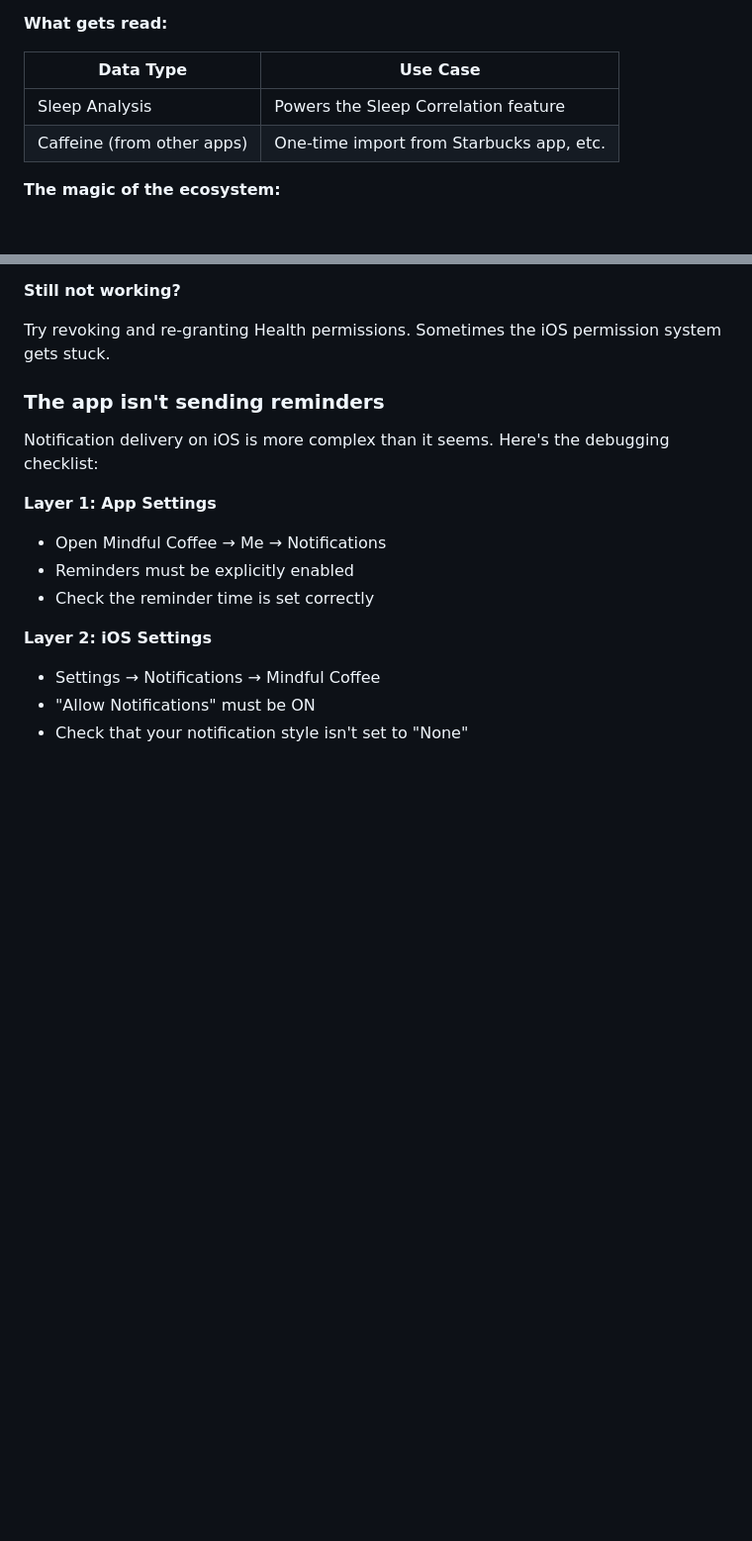
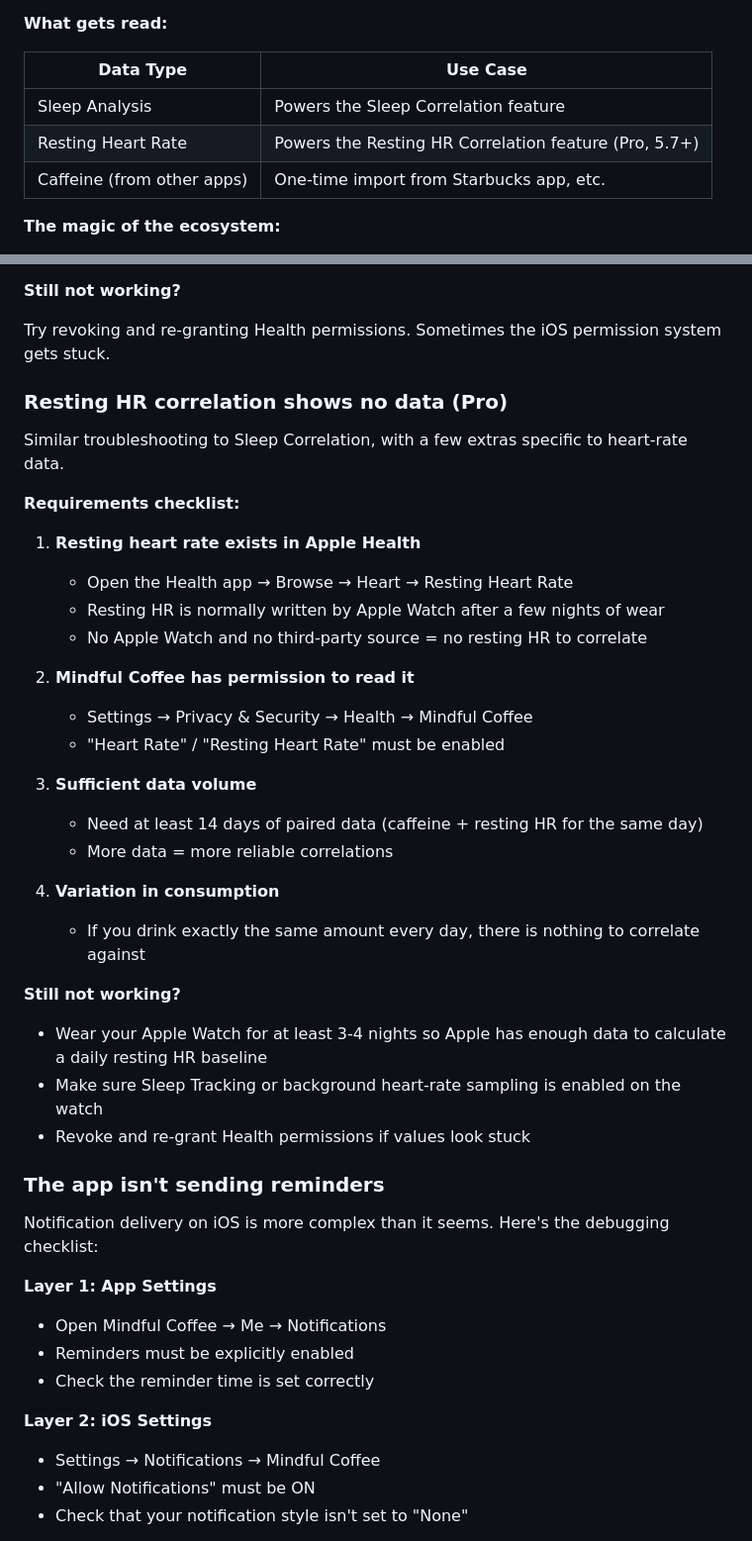
Before and after one commit to aloth/mindful-coffee, a Markdown page: FAQ.md, 2 parts joined by grey strips. Shown at 99% size. Drawn GitHub-style; blank space fills up the shorter version.

```diff
--- a/FAQ.md
+++ b/FAQ.md
@@ -714,6 +757,7 @@ Every drink you log creates a timestamped entry in Apple Health. This means:
 | Data Type | Use Case |
 |-----------|----------|
 | Sleep Analysis | Powers the Sleep Correlation feature |
+| Resting Heart Rate | Powers the Resting HR Correlation feature (Pro, 5.7+) |
 | Caffeine (from other apps) | One-time import from Starbucks app, etc. |
 
 **The magic of the ecosystem:**
@@ -857,6 +901,34 @@ This feature requires specific conditions to work.
 **Still not working?**
 
 Try revoking and re-granting Health permissions. Sometimes the iOS permission system gets stuck.
+
+### Resting HR correlation shows no data (Pro)
+
+Similar troubleshooting to Sleep Correlation, with a few extras specific to heart-rate data.
+
+**Requirements checklist:**
+
+1. **Resting heart rate exists in Apple Health**
+   - Open the Health app → Browse → Heart → Resting Heart Rate
+   - Resting HR is normally written by Apple Watch after a few nights of wear
+   - No Apple Watch and no third-party source = no resting HR to correlate
+
+2. **Mindful Coffee has permission to read it**
+   - Settings → Privacy & Security → Health → Mindful Coffee
+   - "Heart Rate" / "Resting Heart Rate" must be enabled
+
+3. **Sufficient data volume**
+   - Need at least 14 days of paired data (caffeine + resting HR for the same day)
+   - More data = more reliable correlations
+
+4. **Variation in consumption**
+   - If you drink exactly the same amount every day, there is nothing to correlate against
+
+**Still not working?**
+
+- Wear your Apple Watch for at least 3-4 nights so Apple has enough data to calculate a daily resting HR baseline
+- Make sure Sleep Tracking or background heart-rate sampling is enabled on the watch
+- Revoke and re-grant Health permissions if values look stuck
 
 ### The app isn't sending reminders
 
```
Also changed, not shown: other parts of FAQ.md (+43 -0 lines), README.md (+7 -0 lines).
